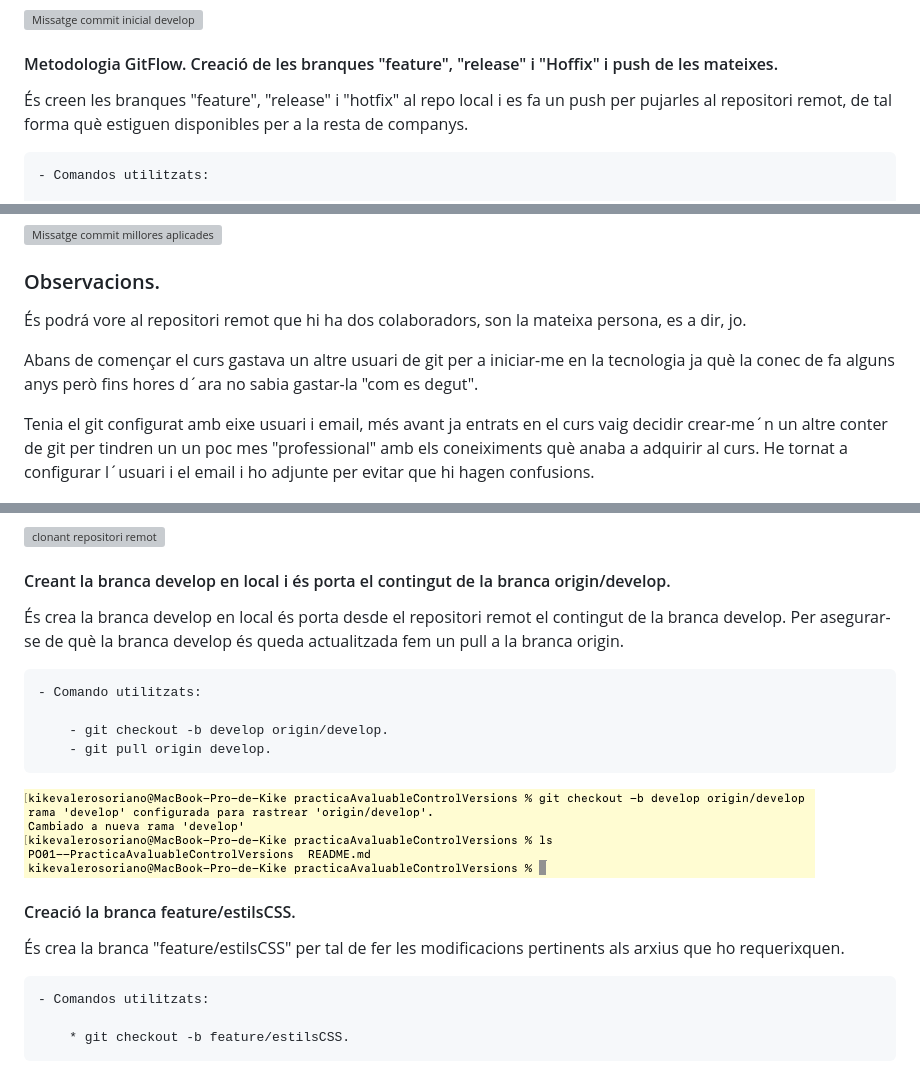
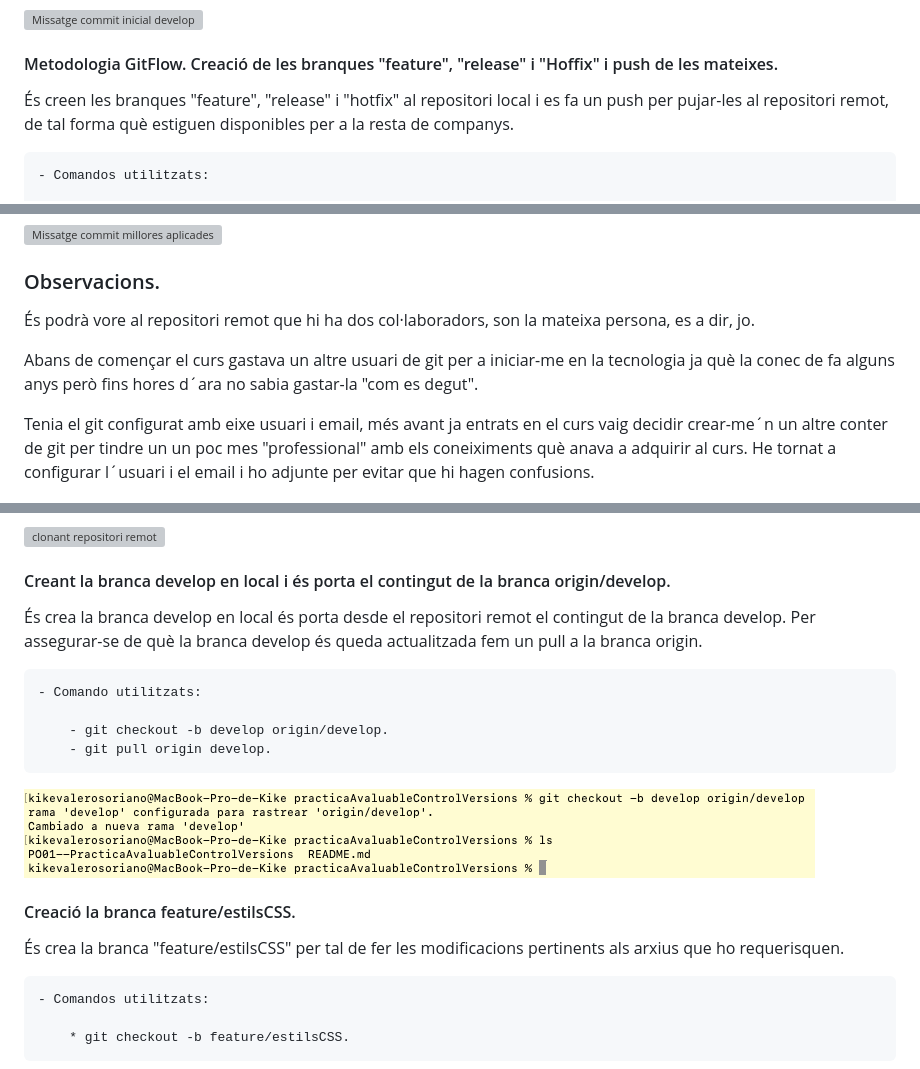
Before and after one commit to KvaleroSor/practicaAvaluableControlVersions, a Markdown page: README.md, 3 parts joined by grey strips. Drawn GitHub-style; grey boxes are pictures that could not be loaded.

```diff
--- a/README.md
+++ b/README.md
@@ -103,8 +103,8 @@ un codi font base del projecte.
 
 #### Metodologia GitFlow. Creació de les branques "feature", "release" i "Hoffix" i push de les mateixes.
 
-És creen les branques "feature", "release" i "hotfix" al repo local i es fa un push
-per pujarles al repositori remot, de tal forma què estiguen disponibles per a la resta
+És creen les branques "feature", "release" i "hotfix" al repositori local i es fa un push
+per pujar-les al repositori remot, de tal forma què estiguen disponibles per a la resta
 de companys.
 
     - Comandos utilitzats:
@@ -167,13 +167,13 @@ forma manual al editor i actualitzem l´arxiu afegint-lo al stage i fent un comm
 
 ### Observacions.
 
-És podrá vore al repositori remot que hi ha dos colaboradors, son la mateixa persona, es a dir, jo.
+És podrà vore al repositori remot que hi ha dos col·laboradors, son la mateixa persona, es a dir, jo.
 
 Abans de començar el curs gastava un altre usuari de git per a iniciar-me en la tecnologia ja què la
 conec de fa alguns anys però fins hores d´ara no sabia gastar-la "com es degut".
 
 Tenia el git configurat amb eixe usuari i email, més avant ja entrats en el curs vaig decidir
-crear-me´n un altre conter de git per tindren un un poc mes "professional" amb els coneiximents què anaba
+crear-me´n un altre conter de git per tindre un un poc mes "professional" amb els coneiximents què anava
 a adquirir al curs.
 He tornat a configurar l´usuari i el email i ho adjunte per evitar que hi hagen confusions.
 
@@ -278,7 +278,7 @@ feature/atributsHTML del repositori remot.
 
 És crea la branca develop en local és porta desde el repositori remot el contingut de la
 branca develop.
-Per asegurar-se de què la branca develop és queda actualitzada fem un pull a la branca origin.
+Per assegurar-se de què la branca develop és queda actualitzada fem un pull a la branca origin.
 
     - Comando utilitzats:
 
@@ -290,7 +290,7 @@ Per asegurar-se de què la branca develop és queda actualitzada fem un pull a l
 #### Creació la branca feature/estilsCSS.
 
 És crea la branca "feature/estilsCSS" per tal de fer les modificacions pertinents als arxius
-que ho requerixquen.
+que ho requerisquen.
 
     - Comandos utilitzats:
 
```
Also changed, not shown: other parts of README.md (+9 -9 lines).
